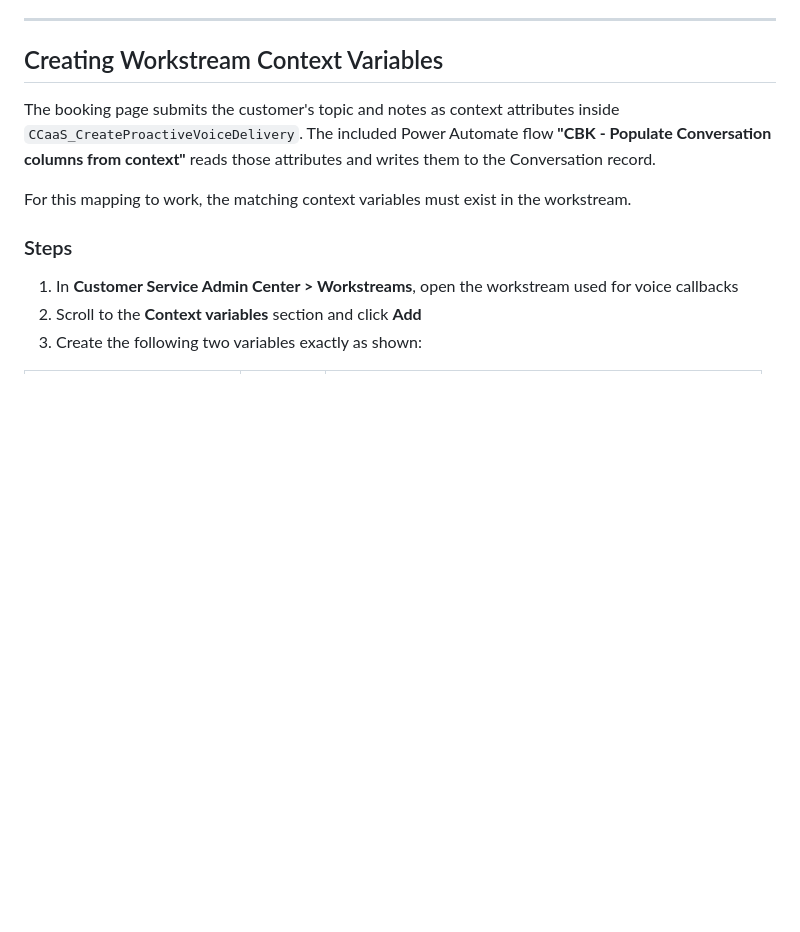
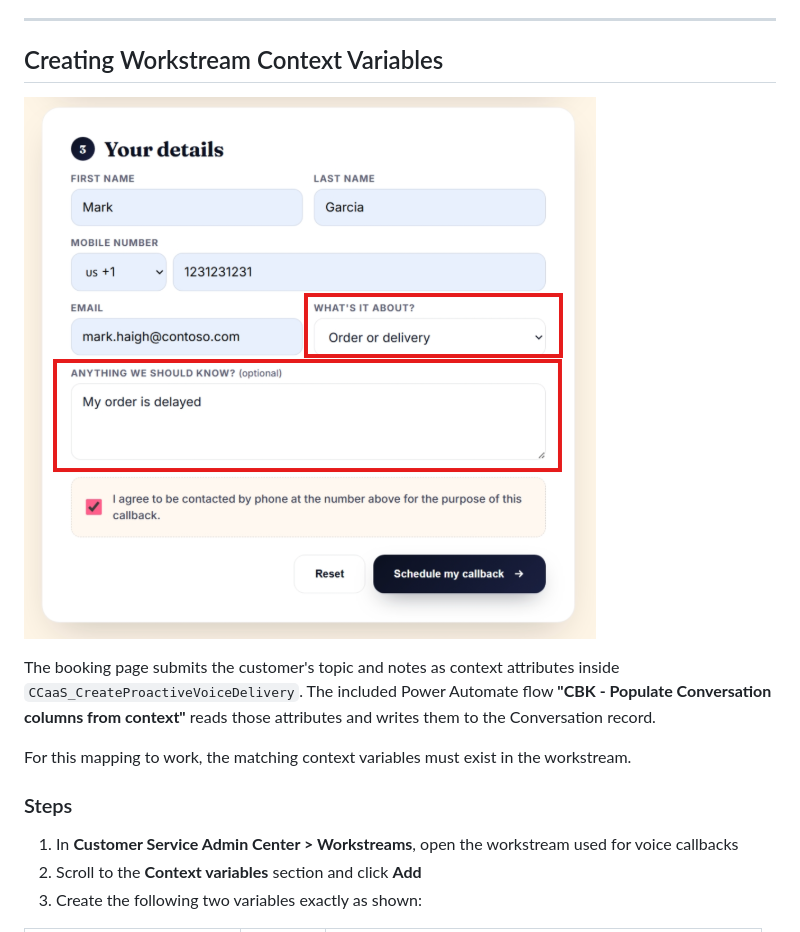
Before and after one commit to moliveirapinto/d365-callback-scheduler, a Markdown page: README.md, the part around the change. Rendered like a GitHub page; blank space fills up the shorter version.

Commit message:
docs(readme): add workstream context variables screenshot

```diff
--- a/README.md
+++ b/README.md
@@ -173,6 +173,8 @@ From now on, anyone with admin or supervisor permissions can open the Customer S
 
 ## Creating Workstream Context Variables
 
+![Workstream Context Variables](img/workstream-context-variables.png)
+
 The booking page submits the customer's topic and notes as context attributes inside `CCaaS_CreateProactiveVoiceDelivery`. The included Power Automate flow **"CBK - Populate Conversation columns from context"** reads those attributes and writes them to the Conversation record.
 
 For this mapping to work, the matching context variables must exist in the workstream.
```
